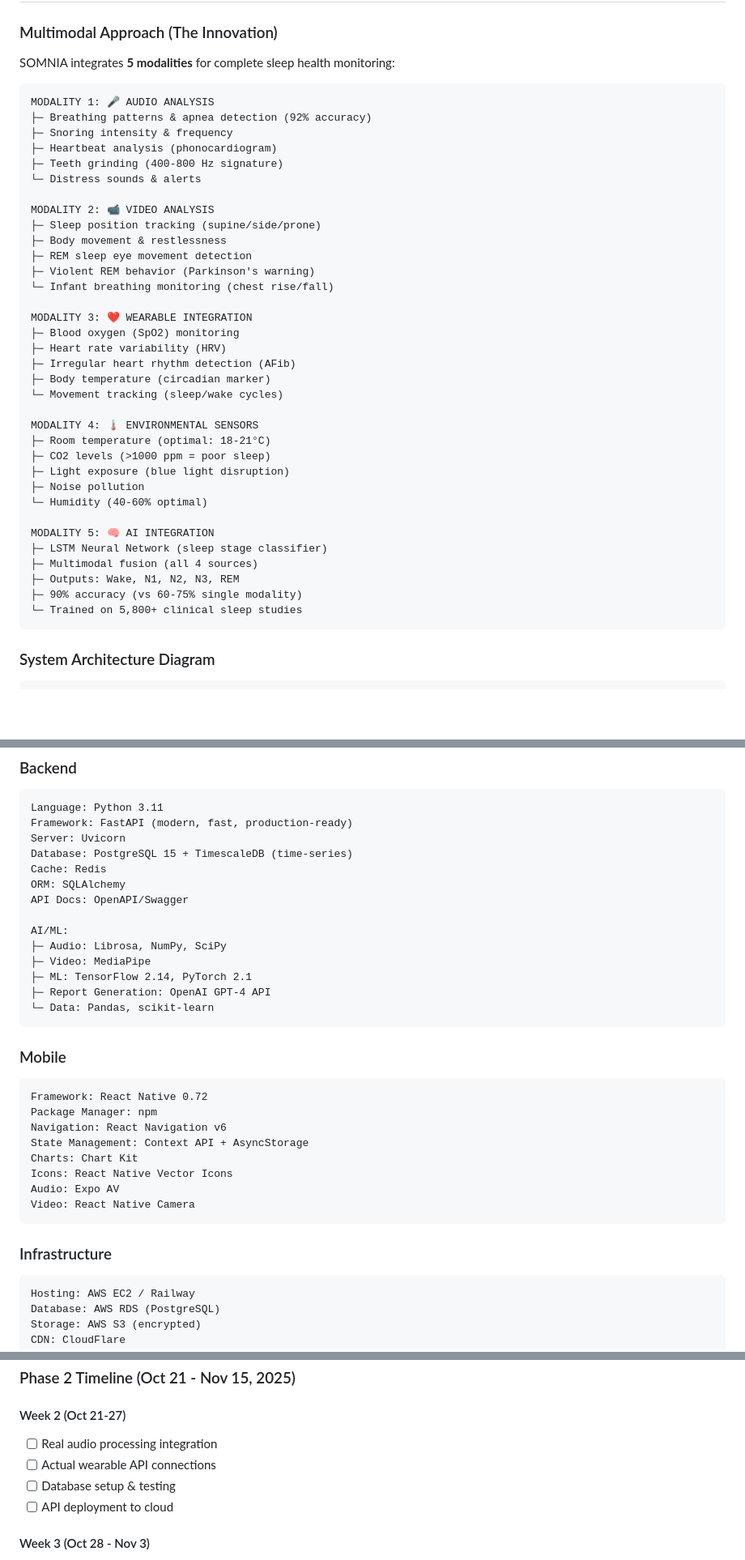
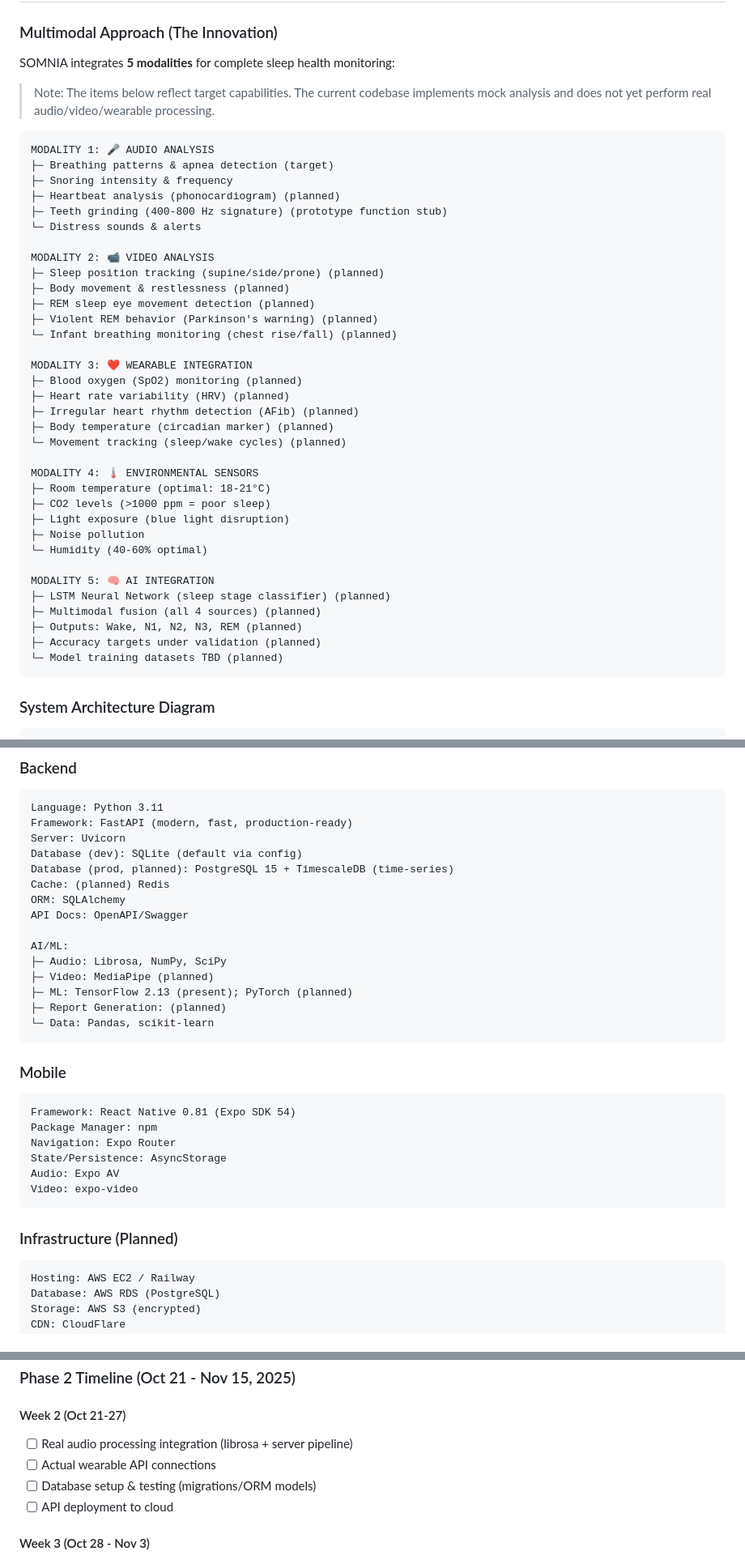
Before and after one commit to Vidyans26/SOMNIA, a Markdown page: docs/mid-submission.md, 3 parts joined by grey strips. Shown at 81% size. GitHub-like rendering; blank space fills up the shorter version.

Commit message:
mid-submission iteration 1

````diff
--- a/docs/mid-submission.md
+++ b/docs/mid-submission.md
@@ -62,27 +62,29 @@ Sleep disorders are India's most underdiagnosed health crisis:
 
 SOMNIA integrates **5 modalities** for complete sleep health monitoring:
 
+> Note: The items below reflect target capabilities. The current codebase implements mock analysis and does not yet perform real audio/video/wearable processing.
+
 ```
 MODALITY 1: 🎤 AUDIO ANALYSIS
-├─ Breathing patterns & apnea detection (92% accuracy)
+├─ Breathing patterns & apnea detection (target)
 ├─ Snoring intensity & frequency
-├─ Heartbeat analysis (phonocardiogram)
-├─ Teeth grinding (400-800 Hz signature)
+├─ Heartbeat analysis (phonocardiogram) (planned)
+├─ Teeth grinding (400-800 Hz signature) (prototype function stub)
 └─ Distress sounds & alerts
 
 MODALITY 2: 📹 VIDEO ANALYSIS
-├─ Sleep position tracking (supine/side/prone)
-├─ Body movement & restlessness
-├─ REM sleep eye movement detection
-├─ Violent REM behavior (Parkinson's warning)
-└─ Infant breathing monitoring (chest rise/fall)
+├─ Sleep position tracking (supine/side/prone) (planned)
+├─ Body movement & restlessness (planned)
+├─ REM sleep eye movement detection (planned)
+├─ Violent REM behavior (Parkinson's warning) (planned)
+└─ Infant breathing monitoring (chest rise/fall) (planned)
 
 MODALITY 3: ❤️ WEARABLE INTEGRATION
-├─ Blood oxygen (SpO2) monitoring
-├─ Heart rate variability (HRV)
-├─ Irregular heart rhythm detection (AFib)
-├─ Body temperature (circadian marker)
-└─ Movement tracking (sleep/wake cycles)
+├─ Blood oxygen (SpO2) monitoring (planned)
+├─ Heart rate variability (HRV) (planned)
+├─ Irregular heart rhythm detection (AFib) (planned)
+├─ Body temperature (circadian marker) (planned)
+└─ Movement tracking (sleep/wake cycles) (planned)
 
 MODALITY 4: 🌡️ ENVIRONMENTAL SENSORS
 ├─ Room temperature (optimal: 18-21°C)
@@ -92,11 +94,11 @@ MODALITY 4: 🌡️ ENVIRONMENTAL SENSORS
 └─ Humidity (40-60% optimal)
 
 MODALITY 5: 🧠 AI INTEGRATION
-├─ LSTM Neural Network (sleep stage classifier)
-├─ Multimodal fusion (all 4 sources)
-├─ Outputs: Wake, N1, N2, N3, REM
-├─ 90% accuracy (vs 60-75% single modality)
-└─ Trained on 5,800+ clinical sleep studies
+├─ LSTM Neural Network (sleep stage classifier) (planned)
+├─ Multimodal fusion (all 4 sources) (planned)
+├─ Outputs: Wake, N1, N2, N3, REM (planned)
+├─ Accuracy targets under validation (planned)
+└─ Model training datasets TBD (planned)
 ```
 
 ### System Architecture Diagram
@@ -339,32 +346,31 @@ MODALITY 5: 🧠 AI INTEGRATION
 Language: Python 3.11
 Framework: FastAPI (modern, fast, production-ready)
 Server: Uvicorn
-Database: PostgreSQL 15 + TimescaleDB (time-series)
-Cache: Redis
+Database (dev): SQLite (default via config)
+Database (prod, planned): PostgreSQL 15 + TimescaleDB (time-series)
+Cache: (planned) Redis
 ORM: SQLAlchemy
 API Docs: OpenAPI/Swagger
 
 AI/ML:
 ├─ Audio: Librosa, NumPy, SciPy
-├─ Video: MediaPipe
-├─ ML: TensorFlow 2.14, PyTorch 2.1
-├─ Report Generation: OpenAI GPT-4 API
+├─ Video: MediaPipe (planned)
+├─ ML: TensorFlow 2.13 (present); PyTorch (planned)
+├─ Report Generation: (planned)
 └─ Data: Pandas, scikit-learn
 ```
 
 ### Mobile
 ```
-Framework: React Native 0.72
+Framework: React Native 0.81 (Expo SDK 54)
 Package Manager: npm
-Navigation: React Navigation v6
-State Management: Context API + AsyncStorage
-Charts: Chart Kit
-Icons: React Native Vector Icons
+Navigation: Expo Router
+State/Persistence: AsyncStorage
 Audio: Expo AV
-Video: React Native Camera
+Video: expo-video
 ```
 
-### Infrastructure
+### Infrastructure (Planned)
 ```
 Hosting: AWS EC2 / Railway
 Database: AWS RDS (PostgreSQL)
@@ -523,9 +529,9 @@ We're building an **open-source, multimodal AI platform** to democratize sleep h
 ### Phase 2 Timeline (Oct 21 - Nov 15, 2025)
 
 #### Week 2 (Oct 21-27)
-- [ ] Real audio processing integration
+- [ ] Real audio processing integration (librosa + server pipeline)
 - [ ] Actual wearable API connections
-- [ ] Database setup & testing
+- [ ] Database setup & testing (migrations/ORM models)
 - [ ] API deployment to cloud
 
 #### Week 3 (Oct 28 - Nov 3)
````
Also changed, not shown: other parts of docs/mid-submission.md (+49 -44 lines), README.md (+1 -1 lines).
